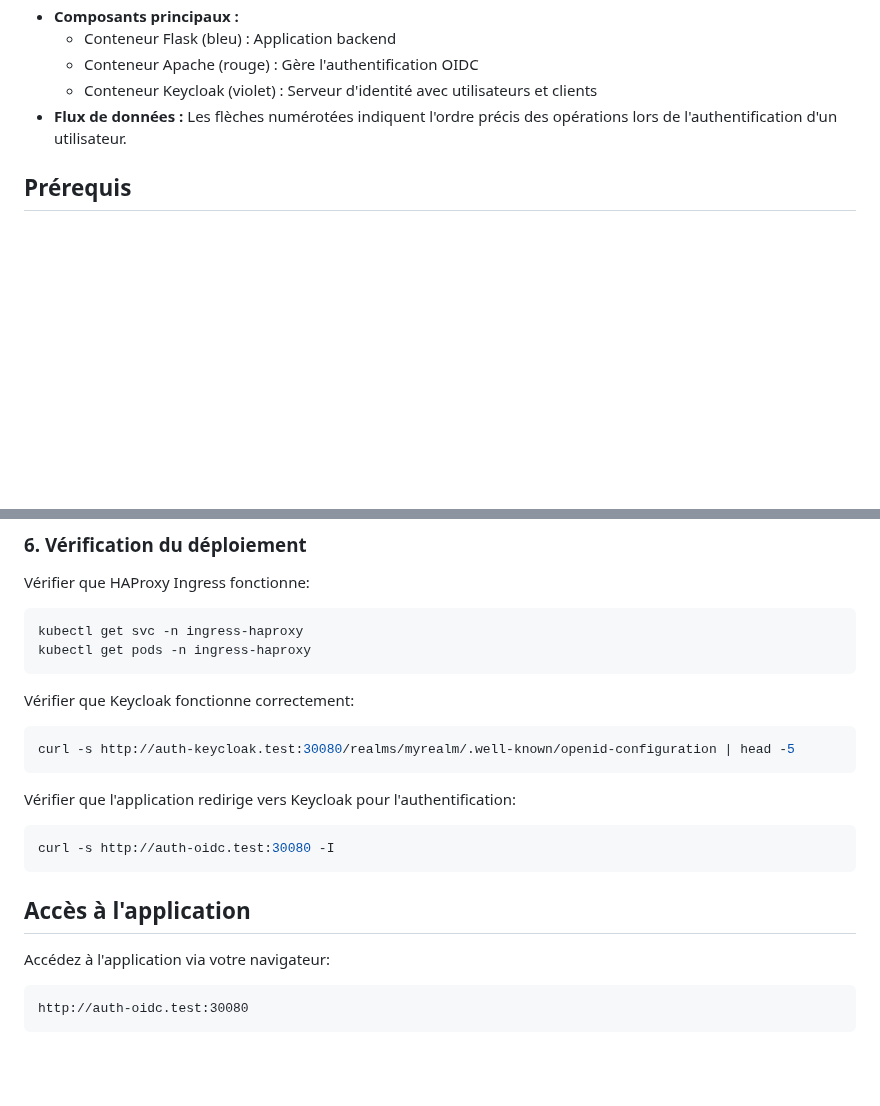
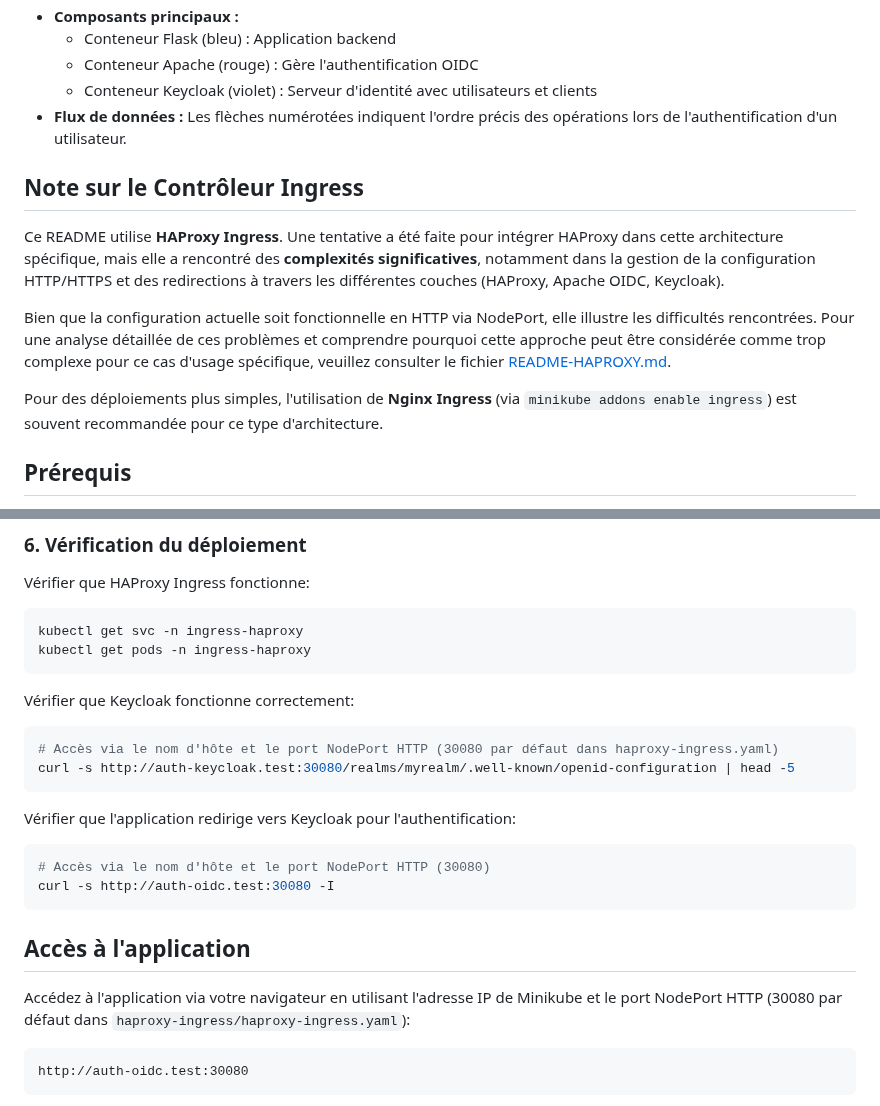
Before and after one commit to randomKara/kube_RP_KC, a Markdown page: README.md, 2 parts joined by grey strips. Rendered like a GitHub page; blank space fills up the shorter version.

````diff
--- a/README.md
+++ b/README.md
@@ -26,6 +26,14 @@ Le diagramme ci-dessous illustre en détail l'architecture du système et le flu
   - Conteneur Keycloak (violet) : Serveur d'identité avec utilisateurs et clients
 - **Flux de données :** Les flèches numérotées indiquent l'ordre précis des opérations lors de l'authentification d'un utilisateur.
 
+## Note sur le Contrôleur Ingress
+
+Ce README utilise **HAProxy Ingress**. Une tentative a été faite pour intégrer HAProxy dans cette architecture spécifique, mais elle a rencontré des **complexités significatives**, notamment dans la gestion de la configuration HTTP/HTTPS et des redirections à travers les différentes couches (HAProxy, Apache OIDC, Keycloak).
+
+Bien que la configuration actuelle soit fonctionnelle en HTTP via NodePort, elle illustre les difficultés rencontrées. Pour une analyse détaillée de ces problèmes et comprendre pourquoi cette approche peut être considérée comme trop complexe pour ce cas d'usage spécifique, veuillez consulter le fichier [README-HAPROXY.md](./README-HAPROXY.md).
+
+Pour des déploiements plus simples, l'utilisation de **Nginx Ingress** (via `minikube addons enable ingress`) est souvent recommandée pour ce type d'architecture.
+
 ## Prérequis
 
 - Docker installé
@@ -121,17 +129,19 @@ kubectl get pods -n ingress-haproxy
 
 Vérifier que Keycloak fonctionne correctement:
 ```bash
+# Accès via le nom d'hôte et le port NodePort HTTP (30080 par défaut dans haproxy-ingress.yaml)
 curl -s http://auth-keycloak.test:30080/realms/myrealm/.well-known/openid-configuration | head -5
 ```
 
 Vérifier que l'application redirige vers Keycloak pour l'authentification:
 ```bash
+# Accès via le nom d'hôte et le port NodePort HTTP (30080)
 curl -s http://auth-oidc.test:30080 -I
 ```
 
 ## Accès à l'application
 
-Accédez à l'application via votre navigateur:
+Accédez à l'application via votre navigateur en utilisant l'adresse IP de Minikube et le port NodePort HTTP (30080 par défaut dans `haproxy-ingress/haproxy-ingress.yaml`):
 ```
 http://auth-oidc.test:30080
 ```
````
Also changed, not shown: other parts of README.md (+15 -10 lines), README-HAPROXY.md (added, +50 -0 lines).
